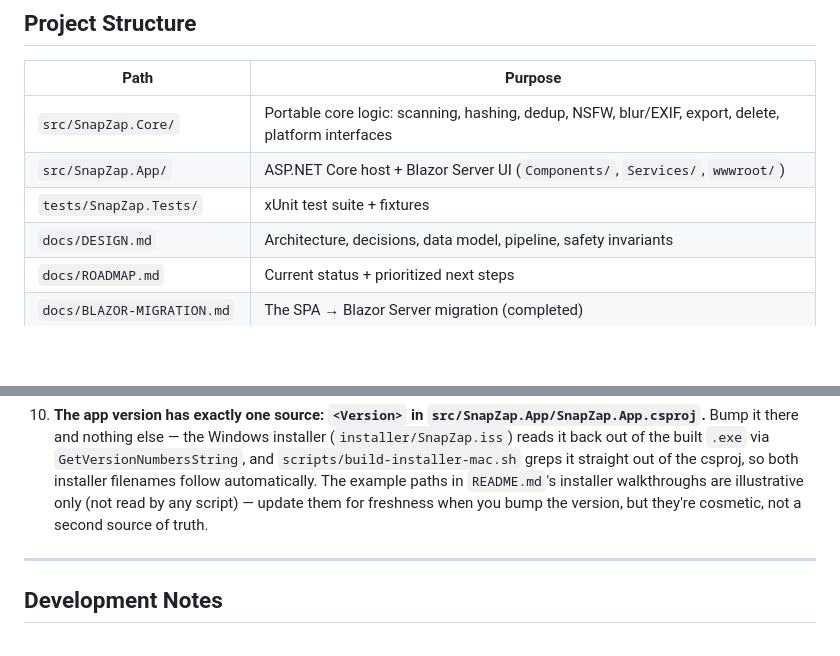
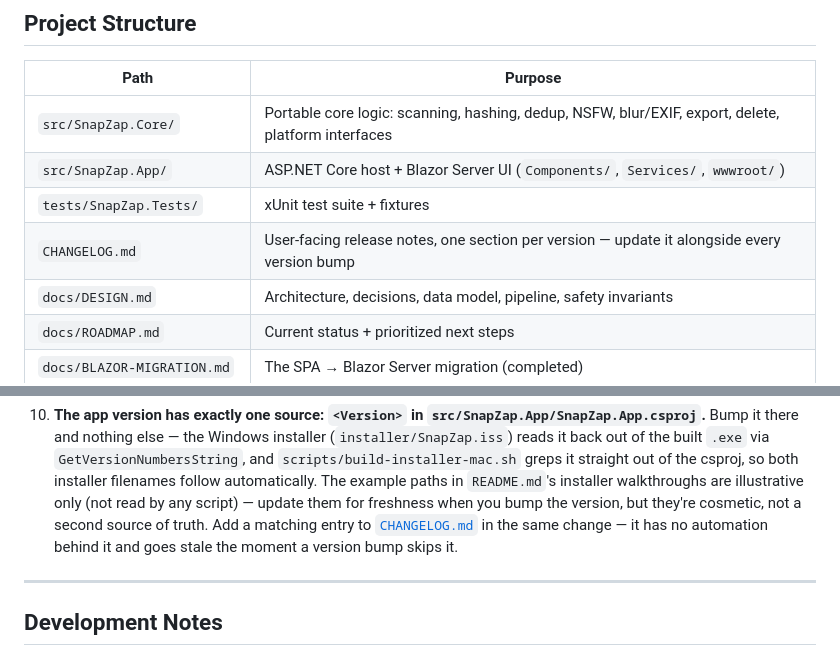
Before and after one commit to ragde085/SnapZap, a Markdown page: CLAUDE.md, 2 parts joined by grey strips. GitHub-like rendering; blank space fills up the shorter version.

```diff
--- a/CLAUDE.md
+++ b/CLAUDE.md
@@ -149,6 +149,7 @@ The sidecars are excluded from publish output (`CopyToPublishDirectory="Never"`)
 | `src/SnapZap.Core/` | Portable core logic: scanning, hashing, dedup, NSFW, blur/EXIF, export, delete, platform interfaces |
 | `src/SnapZap.App/` | ASP.NET Core host + Blazor Server UI (`Components/`, `Services/`, `wwwroot/`) |
 | `tests/SnapZap.Tests/` | xUnit test suite + fixtures |
+| `CHANGELOG.md` | User-facing release notes, one section per version — update it alongside every version bump |
 | `docs/DESIGN.md` | Architecture, decisions, data model, pipeline, safety invariants |
 | `docs/ROADMAP.md` | Current status + prioritized next steps |
 | `docs/BLAZOR-MIGRATION.md` | The SPA → Blazor Server migration (completed) |
@@ -419,7 +420,8 @@ Full rationale in [docs/DEDUP-V2.md](docs/DEDUP-V2.md). The short version:
     greps it straight out of the csproj, so both installer filenames follow automatically. The
     example paths in `README.md`'s installer walkthroughs are illustrative only (not read by any
     script) — update them for freshness when you bump the version, but they're cosmetic, not a
-    second source of truth.
+    second source of truth. Add a matching entry to [`CHANGELOG.md`](CHANGELOG.md) in the same
+    change — it has no automation behind it and goes stale the moment a version bump skips it.
 
 ---
 
```
Also changed, not shown: CHANGELOG.md (added, +78 -0 lines), README.md (+2 -0 lines).
